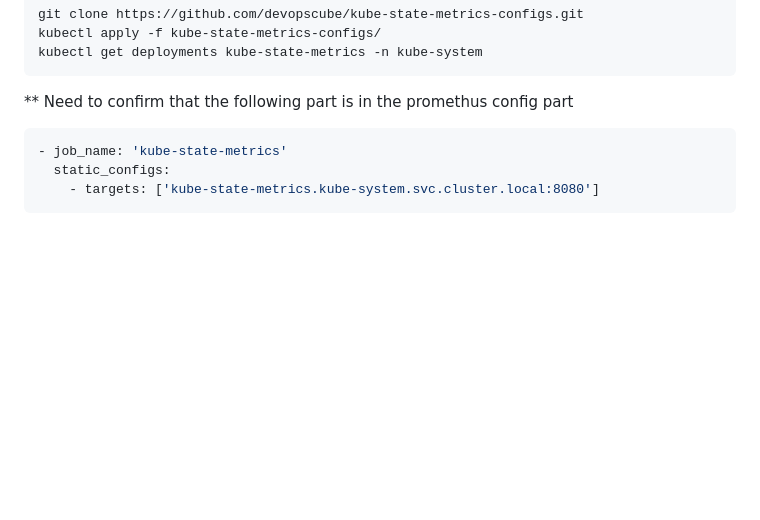
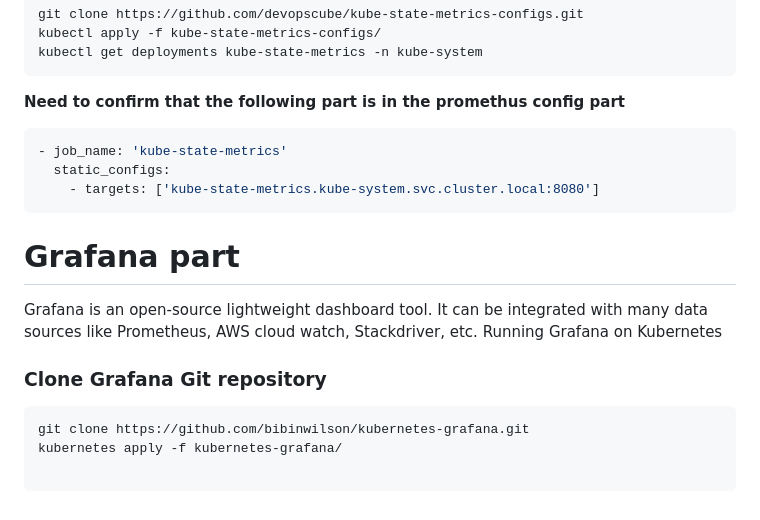
Before and after one commit to arifislam007/DevOps_LAB, a Markdown page: Lab-11/Promethus-Grafana-monitoring.md, the part around the change. Drawn GitHub-style; blank space fills up the shorter version.

````diff
--- a/Lab-11/Promethus-Grafana-monitoring.md
+++ b/Lab-11/Promethus-Grafana-monitoring.md
@@ -51,9 +51,20 @@ kubectl apply -f kube-state-metrics-configs/
 kubectl get deployments kube-state-metrics -n kube-system
 ```
 
-** Need to confirm that the  following part is in the promethus config part
+**Need to confirm that the  following part is in the promethus config part**
 ```bash
 - job_name: 'kube-state-metrics'
   static_configs:
     - targets: ['kube-state-metrics.kube-system.svc.cluster.local:8080']
 ```
+
+# Grafana part
+Grafana is an open-source lightweight dashboard tool. It can be integrated with many data sources like Prometheus, AWS cloud watch, Stackdriver, etc. Running Grafana on Kubernetes
+
+### Clone Grafana Git repository
+
+```bash
+git clone https://github.com/bibinwilson/kubernetes-grafana.git
+kubernetes apply -f kubernetes-grafana/
+
+```
````
